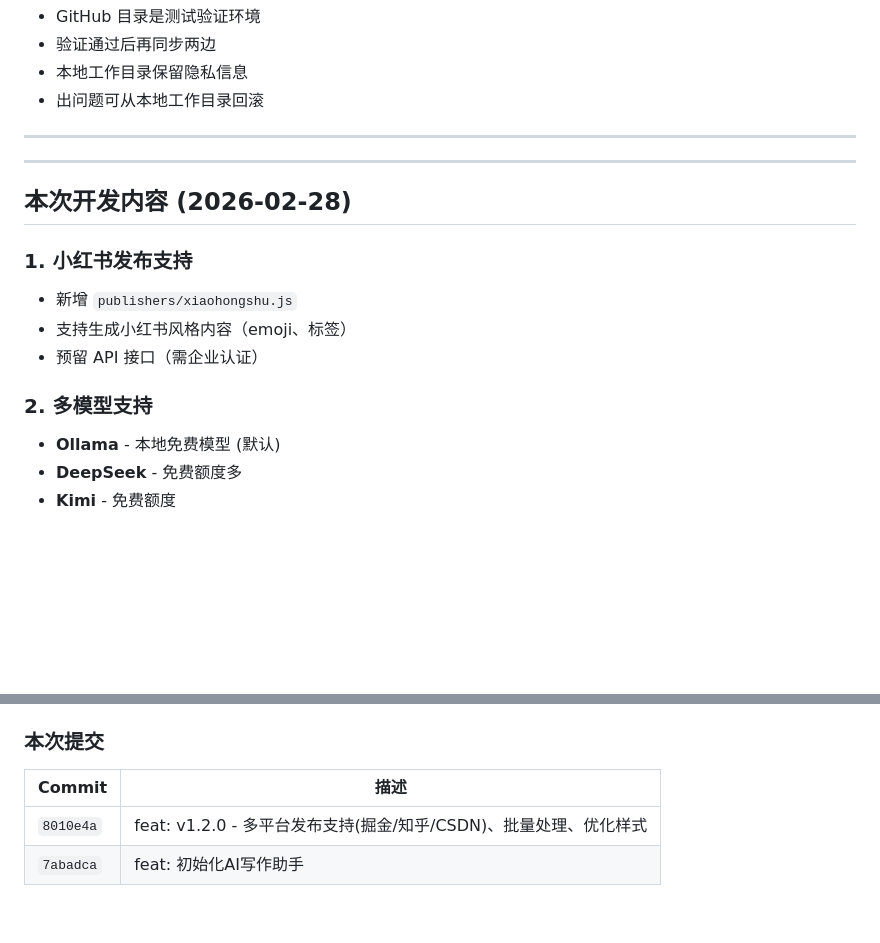
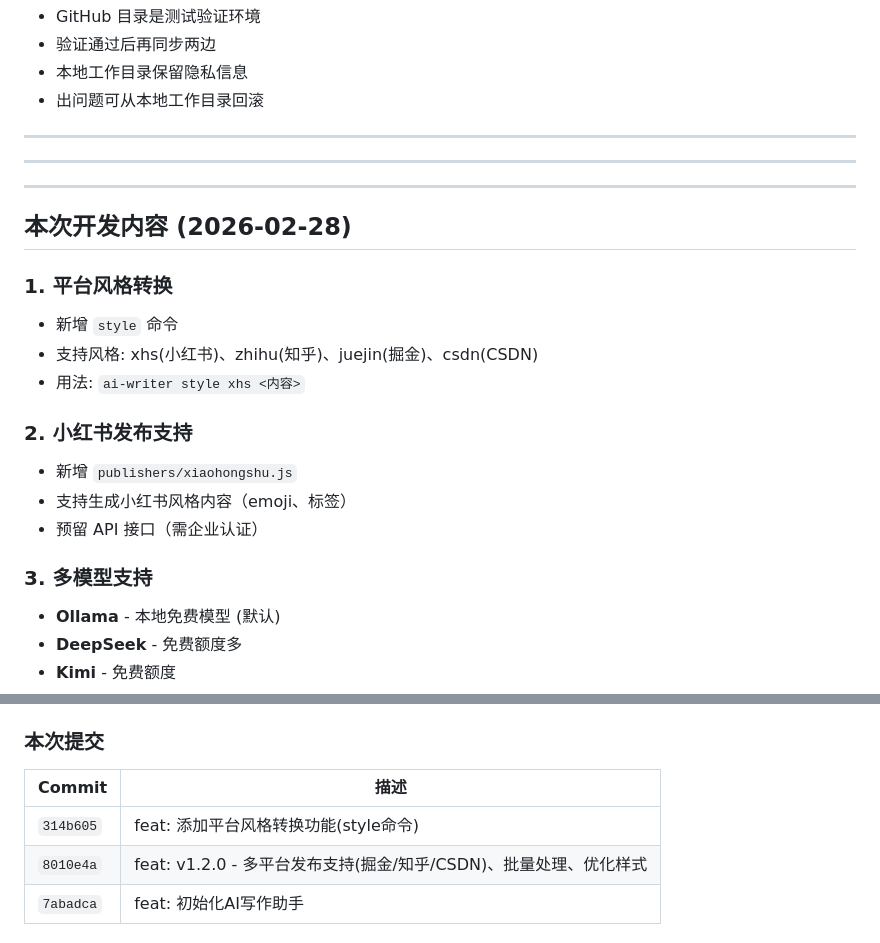
Before and after one commit to wuleiyuan/ai-writer, a Markdown page: DEVELOPMENT_LOG.md, 2 parts joined by grey strips. Rendered like a GitHub page; blank space fills up the shorter version.

Commit message:
docs: 更新开发记录

```diff
--- a/DEVELOPMENT_LOG.md
+++ b/DEVELOPMENT_LOG.md
@@ -37,15 +37,23 @@ GitHub 目录 (干净环境开发测试)
 
 ---
 
+---
+
 ## 本次开发内容 (2026-02-28)
 
-### 1. 小红书发布支持
+### 1. 平台风格转换
+
+- 新增 `style` 命令
+- 支持风格: xhs(小红书)、zhihu(知乎)、juejin(掘金)、csdn(CSDN)
+- 用法: `ai-writer style xhs <内容>`
+
+### 2. 小红书发布支持
 
 - 新增 `publishers/xiaohongshu.js`
 - 支持生成小红书风格内容（emoji、标签）
 - 预留 API 接口（需企业认证）
 
-### 2. 多模型支持
+### 3. 多模型支持
 
 - **Ollama** - 本地免费模型 (默认)
 - **DeepSeek** - 免费额度多
@@ -99,6 +107,7 @@ GitHub 目录 (干净环境开发测试)
 
 | Commit | 描述 |
 |--------|------|
+| `314b605` | feat: 添加平台风格转换功能(style命令) |
 | `8010e4a` | feat: v1.2.0 - 多平台发布支持(掘金/知乎/CSDN)、批量处理、优化样式 |
 | `7abadca` | feat: 初始化AI写作助手 |
 
```
